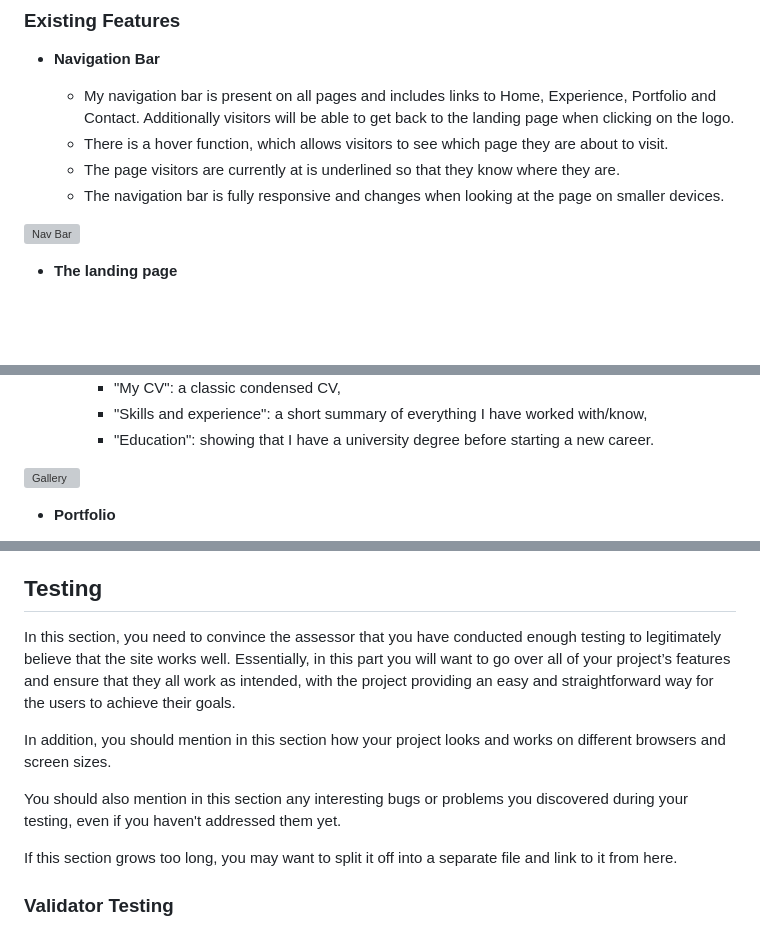
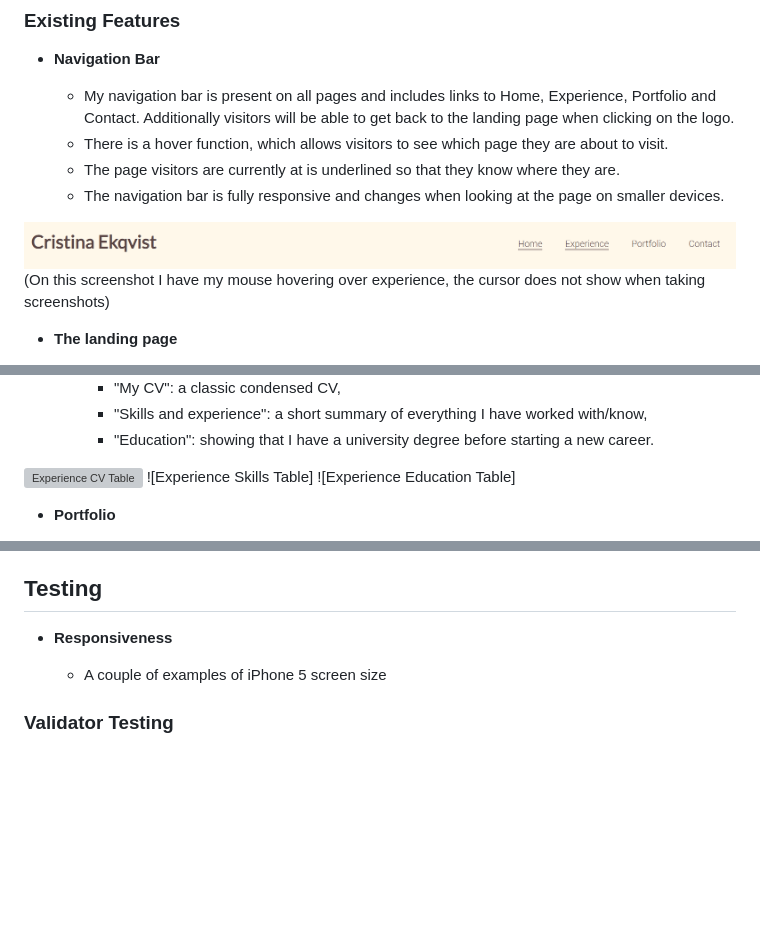
Before and after one commit to BubiniB/cristina-ekqvist-project, a Markdown page: README.md, 3 parts joined by grey strips. Rendered like a GitHub page; pictures changed too: assets/images/nav-bar.png (added); blank space fills up the shorter version; grey boxes are pictures that could not be loaded.

Commit message:
Add pictures to README. Adjust width for CV table again. Tidy up css code

```diff
--- a/README.md
+++ b/README.md
@@ -21,7 +21,8 @@ The portfolio page is as of now empty due to pressing deadlines but will be upda
   - The page visitors are currently at is underlined so that they know where they are.
   - The navigation bar is fully responsive and changes when looking at the page on smaller devices.
 
-![Nav Bar](https://github.com/lucyrush/readme-template/blob/master/media/love_running_nav.png)
+![Nav Bar](/assets/images/nav-bar.png)
+(On this screenshot I have my mouse hovering over experience, the cursor does not show when taking screenshots)
 
 - __The landing page__
 
@@ -59,7 +60,9 @@ The portfolio page is as of now empty due to pressing deadlines but will be upda
     * "Skills and experience": a short summary of everything I have worked with/know,
     * "Education": showing that I have a university degree before starting a new career.
 
-![Gallery](https://github.com/lucyrush/readme-template/blob/master/media/love_running_gallery.png)
+![Experience CV Table](https://github.com/lucyrush/readme-template/blob/master/media/love_running_gallery.png)
+![Experience Skills Table]
+![Experience Education Table]
 
 - __Portfolio__
 
@@ -83,13 +86,9 @@ In addition, you may also use this section to discuss plans for additional featu
 
 ## Testing
 
-In this section, you need to convince the assessor that you have conducted enough testing to legitimately believe that the site works well. Essentially, in this part you will want to go over all of your project’s features and ensure that they all work as intended, with the project providing an easy and straightforward way for the users to achieve their goals.
+- __Responsiveness__
 
-In addition, you should mention in this section how your project looks and works on different browsers and screen sizes.
-
-You should also mention in this section any interesting bugs or problems you discovered during your testing, even if you haven't addressed them yet.
-
-If this section grows too long, you may want to split it off into a separate file and link to it from here.
+  - A couple of examples of iPhone 5 screen size
 
 
 ### Validator Testing
```
Also changed, not shown: other parts of README.md (+7 -7 lines), assets/images/footer.png (added), assets/images/get-to-know-me.png (added), assets/images/landing-page.png (added), assets/images/personal.png (added), assets/images/responsiveness-showcase.png (added), 1 other file.
